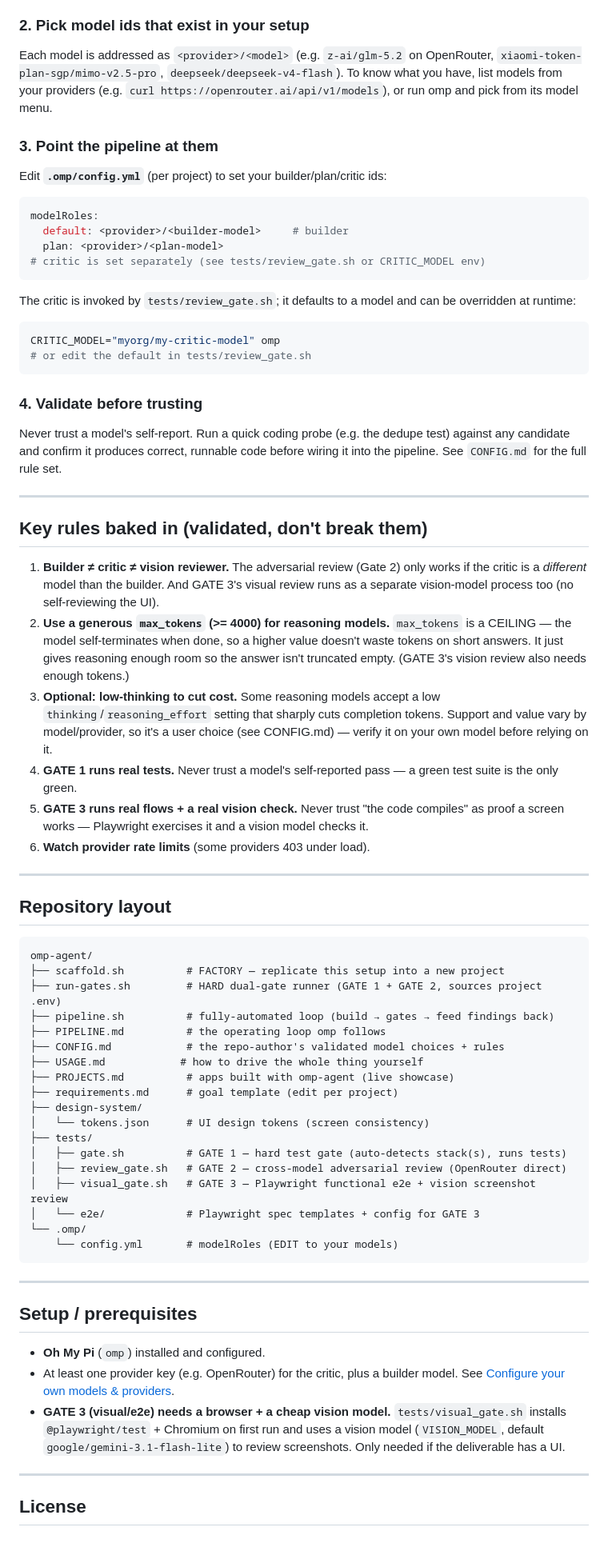
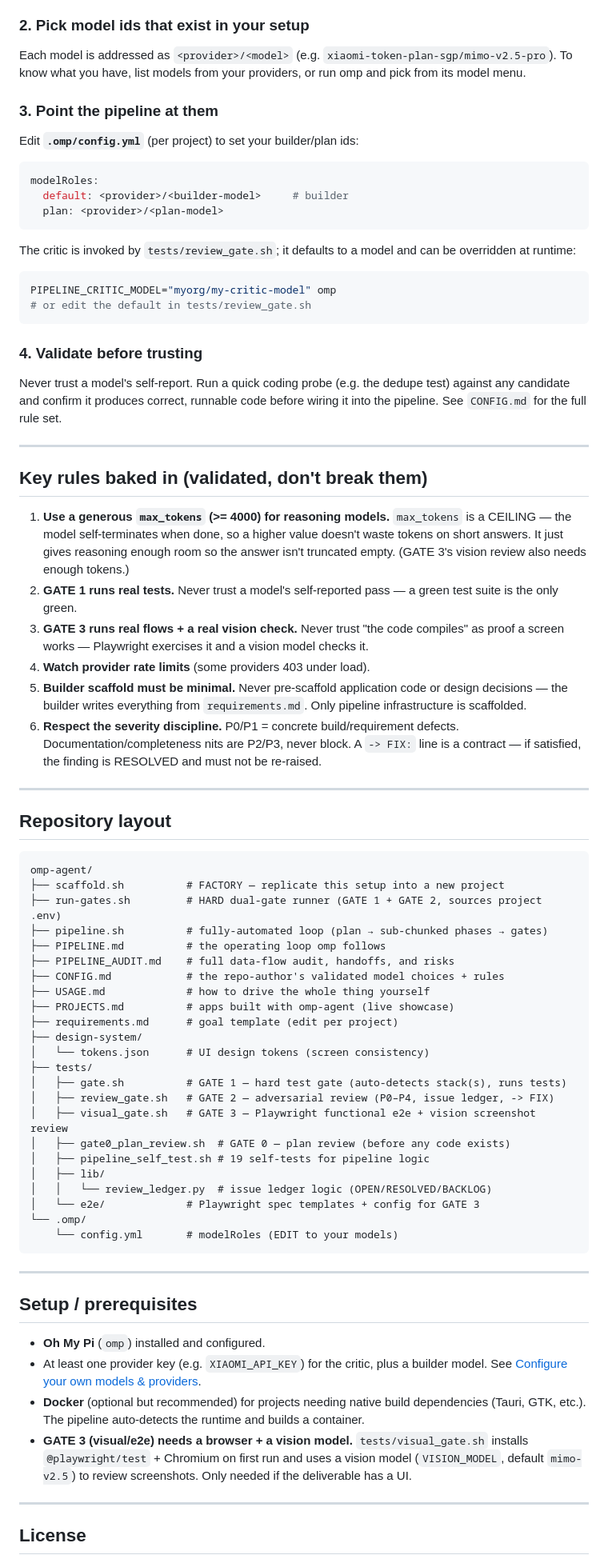
Before and after one commit to kaianuar/omp-agent, a Markdown page: README.md, the part around one of its changes. Shown at 80% size. GitHub-like rendering.

````diff
--- a/README.md
+++ b/README.md
@@ -250,27 +264,24 @@ Providers and API keys live in your **omp environment** (not in this repo):
 
 ### 2. Pick model ids that exist in your setup
 
-Each model is addressed as `<provider>/<model>` (e.g. `z-ai/glm-5.2` on OpenRouter,
-`xiaomi-token-plan-sgp/mimo-v2.5-pro`, `deepseek/deepseek-v4-flash`). To know what
-you have, list models from your providers (e.g. `curl https://openrouter.ai/api/v1/models`),
-or run omp and pick from its model menu.
+Each model is addressed as `<provider>/<model>` (e.g. `xiaomi-token-plan-sgp/mimo-v2.5-pro`).
+To know what you have, list models from your providers, or run omp and pick from its model menu.
 
 ### 3. Point the pipeline at them
 
-Edit **`.omp/config.yml`** (per project) to set your builder/plan/critic ids:
+Edit **`.omp/config.yml`** (per project) to set your builder/plan ids:
 
 ```yaml
 modelRoles:
   default: <provider>/<builder-model>     # builder
   plan: <provider>/<plan-model>
-# critic is set separately (see tests/review_gate.sh or CRITIC_MODEL env)
 ```
 
 The critic is invoked by `tests/review_gate.sh`; it defaults to a model and can be
 overridden at runtime:
 
 ```bash
-CRITIC_MODEL="myorg/my-critic-model" omp
+PIPELINE_CRITIC_MODEL="myorg/my-critic-model" omp
 # or edit the default in tests/review_gate.sh
 ```
 
@@ -284,22 +295,21 @@ into the pipeline. See `CONFIG.md` for the full rule set.
 
 ## Key rules baked in (validated, don't break them)
 
-1. **Builder ≠ critic ≠ vision reviewer.** The adversarial review (Gate 2) only works
-   if the critic is a *different* model than the builder. And GATE 3's visual review
-   runs as a separate vision-model process too (no self-reviewing the UI).
-2. **Use a generous `max_tokens` (>= 4000) for reasoning models.** `max_tokens` is a
+1. **Use a generous `max_tokens` (>= 4000) for reasoning models.** `max_tokens` is a
    CEILING — the model self-terminates when done, so a higher value doesn't waste
    tokens on short answers. It just gives reasoning enough room so the answer isn't
    truncated empty. (GATE 3's vision review also needs enough tokens.)
-3. **Optional: low-thinking to cut cost.** Some reasoning models accept a low
-   `thinking`/`reasoning_effort` setting that sharply cuts completion tokens. Support
-   and value vary by model/provider, so it's a user choice (see CONFIG.md) — verify
-   it on your own model before relying on it.
-4. **GATE 1 runs real tests.** Never trust a model's self-reported pass — a green
+2. **GATE 1 runs real tests.** Never trust a model's self-reported pass — a green
    test suite is the only green.
-5. **GATE 3 runs real flows + a real vision check.** Never trust "the code compiles"
+3. **GATE 3 runs real flows + a real vision check.** Never trust "the code compiles"
    as proof a screen works — Playwright exercises it and a vision model checks it.
-6. **Watch provider rate limits** (some providers 403 under load).
+4. **Watch provider rate limits** (some providers 403 under load).
+5. **Builder scaffold must be minimal.** Never pre-scaffold application code or
+   design decisions — the builder writes everything from `requirements.md`.
+   Only pipeline infrastructure is scaffolded.
+6. **Respect the severity discipline.** P0/P1 = concrete build/requirement defects.
+   Documentation/completeness nits are P2/P3, never block. A `-> FIX:` line is a
+   contract — if satisfied, the finding is RESOLVED and must not be re-raised.
 
 ---
 
@@ -309,18 +319,23 @@ into the pipeline. See `CONFIG.md` for the full rule set.
 omp-agent/
 ├── scaffold.sh          # FACTORY — replicate this setup into a new project
 ├── run-gates.sh         # HARD dual-gate runner (GATE 1 + GATE 2, sources project .env)
-├── pipeline.sh          # fully-automated loop (build → gates → feed findings back)
+├── pipeline.sh          # fully-automated loop (plan → sub-chunked phases → gates)
 ├── PIPELINE.md          # the operating loop omp follows
+├── PIPELINE_AUDIT.md    # full data-flow audit, handoffs, and risks
 ├── CONFIG.md            # the repo-author's validated model choices + rules
-├── USAGE.md            # how to drive the whole thing yourself
+├── USAGE.md             # how to drive the whole thing yourself
 ├── PROJECTS.md          # apps built with omp-agent (live showcase)
 ├── requirements.md      # goal template (edit per project)
 ├── design-system/
 │   └── tokens.json      # UI design tokens (screen consistency)
 ├── tests/
 │   ├── gate.sh          # GATE 1 — hard test gate (auto-detects stack(s), runs tests)
-│   ├── review_gate.sh   # GATE 2 — cross-model adversarial review (OpenRouter direct)
+│   ├── review_gate.sh   # GATE 2 — adversarial review (P0–P4, issue ledger, -> FIX)
 │   ├── visual_gate.sh   # GATE 3 — Playwright functional e2e + vision screenshot review
+│   ├── gate0_plan_review.sh  # GATE 0 — plan review (before any code exists)
+│   ├── pipeline_self_test.sh # 19 self-tests for pipeline logic
+│   ├── lib/
+│   │   └── review_ledger.py  # issue ledger logic (OPEN/RESOLVED/BACKLOG)
 │   └── e2e/             # Playwright spec templates + config for GATE 3
 └── .omp/
     └── config.yml       # modelRoles (EDIT to your models)
@@ -331,11 +346,13 @@ omp-agent/
 ## Setup / prerequisites
 
 - **Oh My Pi** (`omp`) installed and configured.
-- At least one provider key (e.g. OpenRouter) for the critic, plus a builder model.
+- At least one provider key (e.g. `XIAOMI_API_KEY`) for the critic, plus a builder model.
   See [Configure your own models & providers](#configure-your-own-models--providers).
-- **GATE 3 (visual/e2e) needs a browser + a cheap vision model.** `tests/visual_gate.sh`
+- **Docker** (optional but recommended) for projects needing native build dependencies
+  (Tauri, GTK, etc.). The pipeline auto-detects the runtime and builds a container.
+- **GATE 3 (visual/e2e) needs a browser + a vision model.** `tests/visual_gate.sh`
   installs `@playwright/test` + Chromium on first run and uses a vision model
-  (`VISION_MODEL`, default `google/gemini-3.1-flash-lite`) to review screenshots.
+  (`VISION_MODEL`, default `mimo-v2.5`) to review screenshots.
   Only needed if the deliverable has a UI.
 
 ---
````
Also changed, not shown: other parts of README.md (+57 -43 lines).
